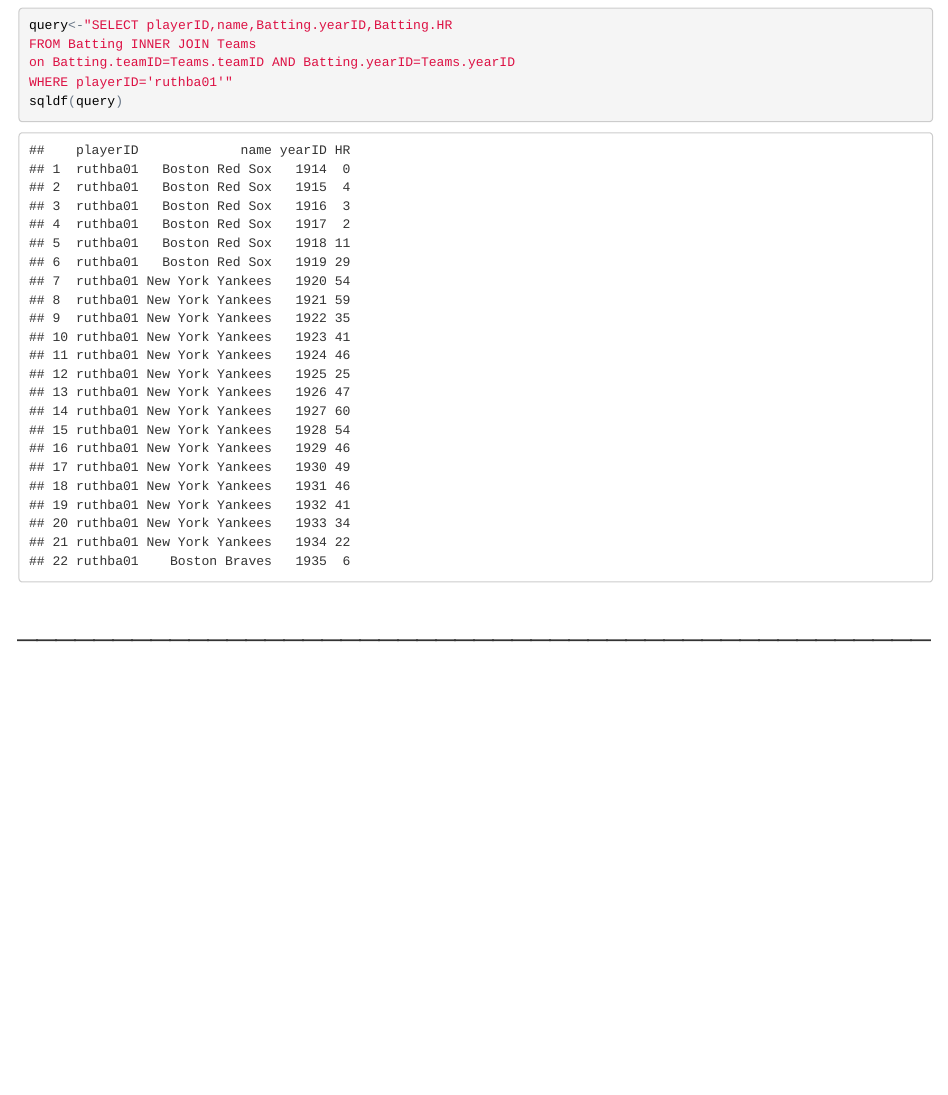
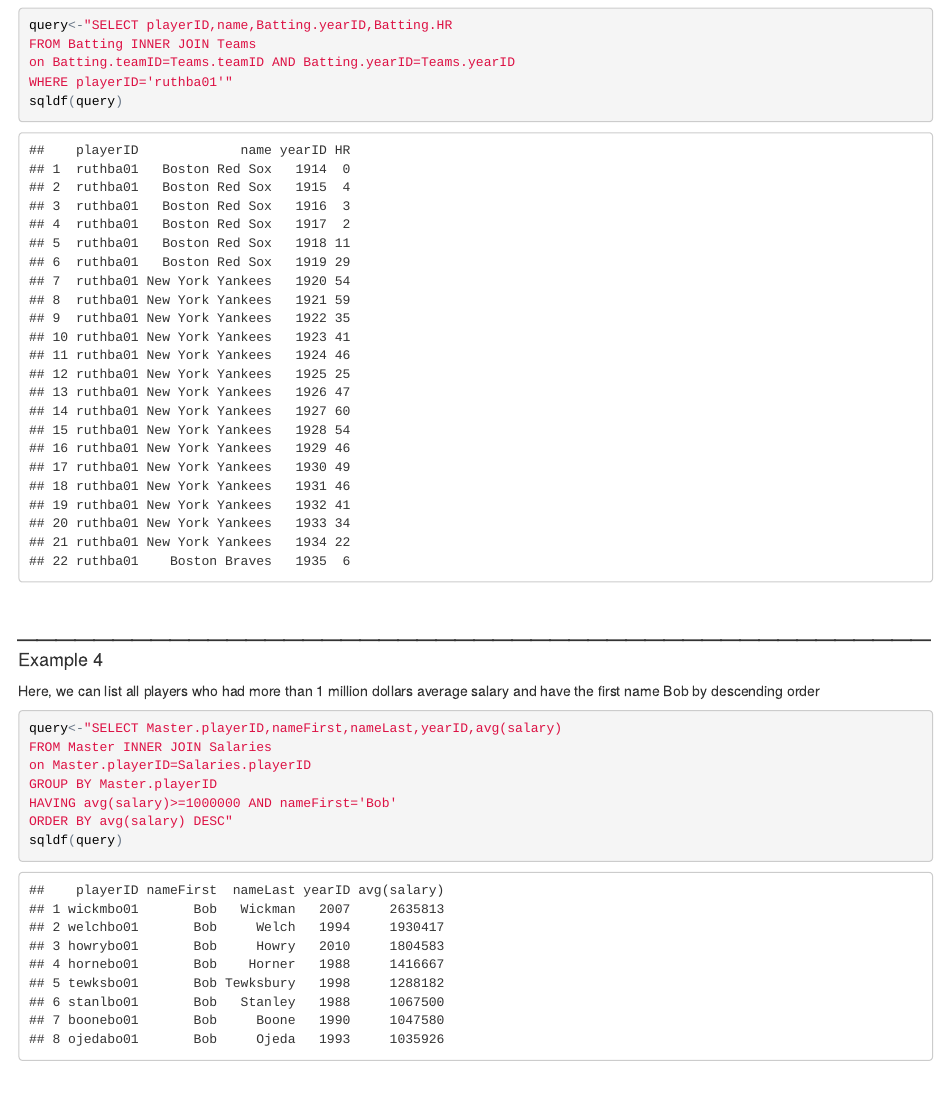
Before and after one commit to Timilic/Website, an R Markdown document (index.Rmd): the page in a window 1100 px wide, from 8320 px down. The pictures show the output file index.html that the author committed with the source, opened offline.

Commit message:
Version 4

````diff
--- a/index.Rmd
+++ b/index.Rmd
@@ -142,3 +142,17 @@ sqldf(query)
 ```
 
 #________________________________________________
+
+####Example 4
+Here, we can list all players who had more than 1 million dollars average salary and have the first name Bob by descending order
+```{r}
+query<-"SELECT Master.playerID,nameFirst,nameLast,yearID,avg(salary)
+FROM Master INNER JOIN Salaries
+on Master.playerID=Salaries.playerID
+GROUP BY Master.playerID
+HAVING avg(salary)>=1000000 AND nameFirst='Bob'
+ORDER BY avg(salary) DESC"
+sqldf(query)
+```
+
+#________________________________________________
````
Also changed, not shown: index.html.
